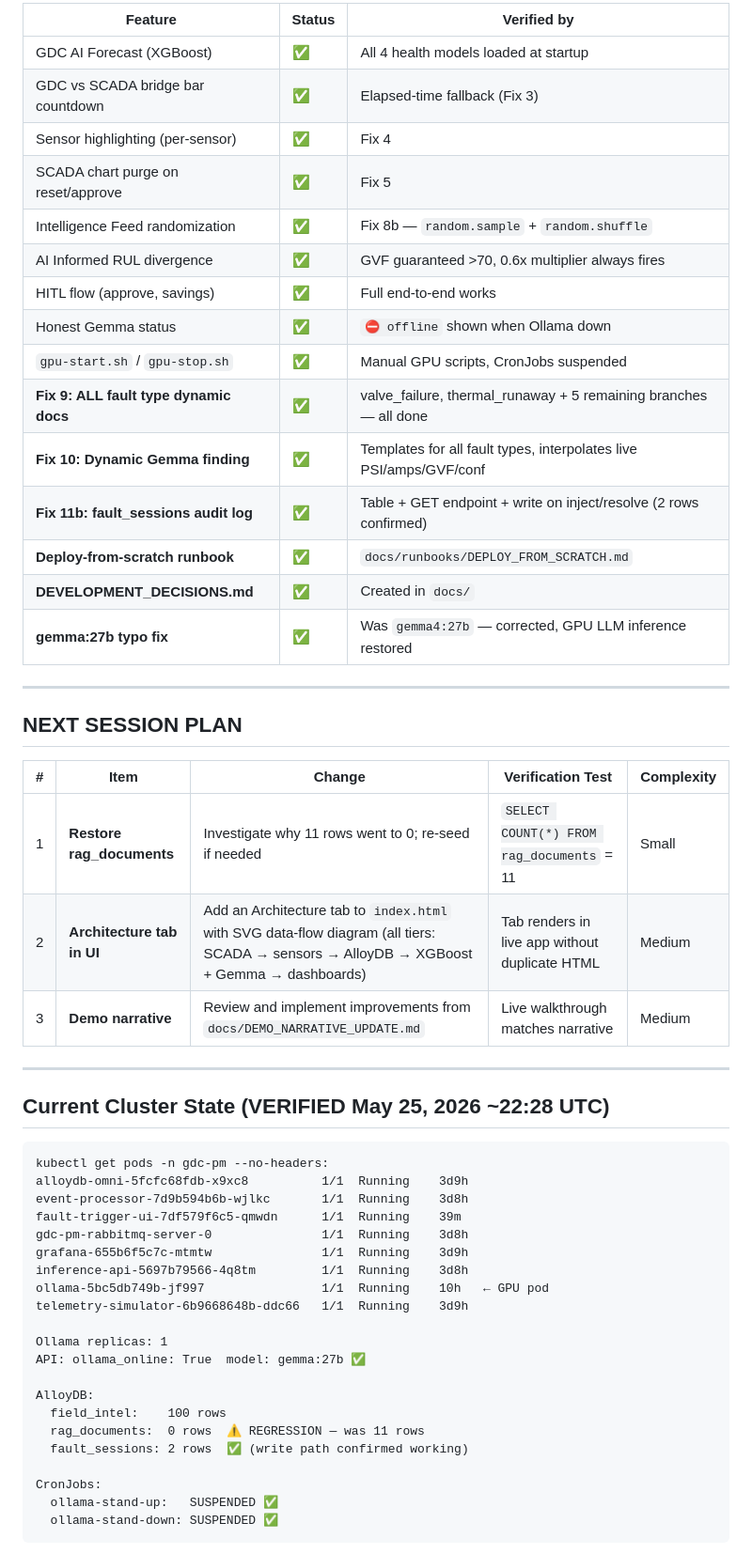
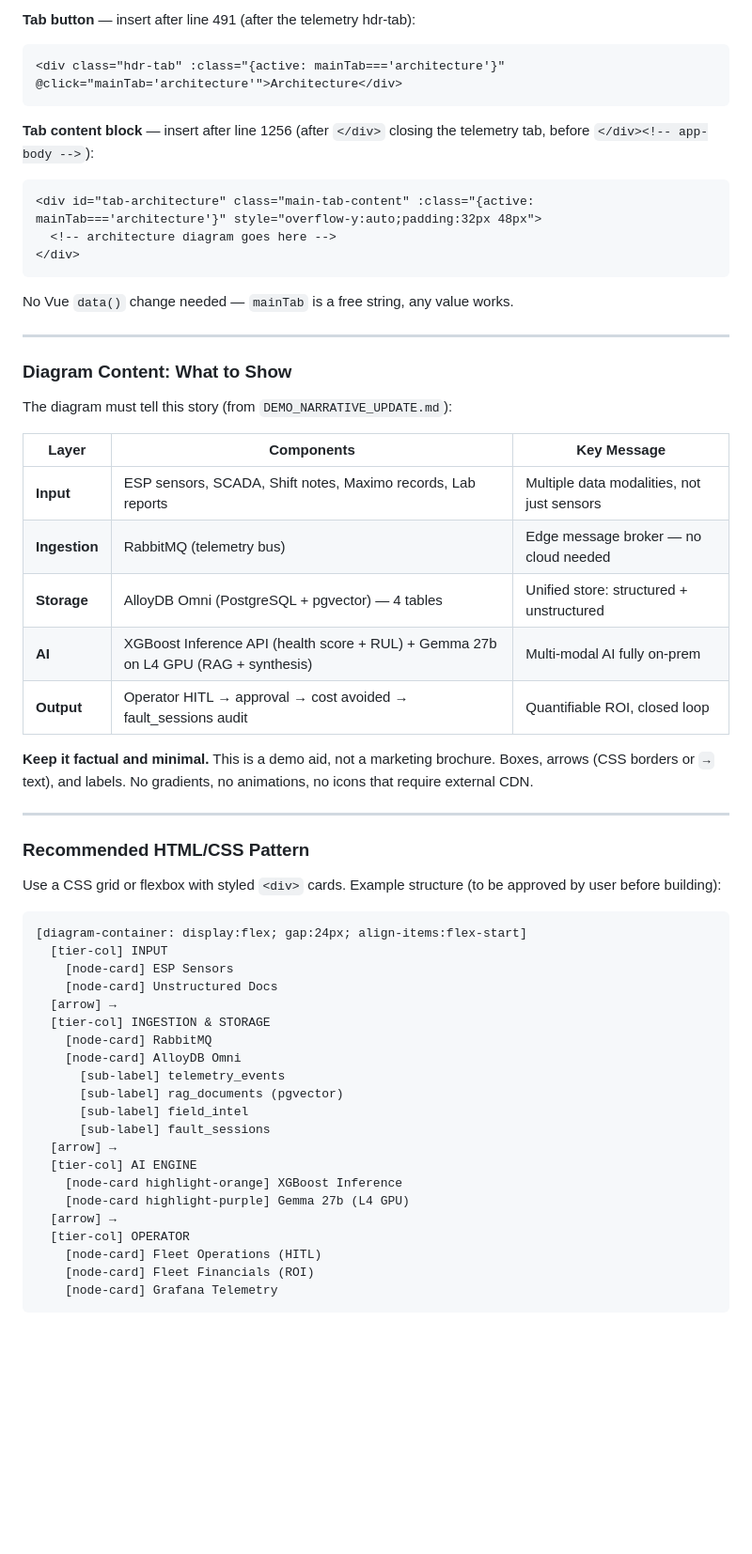
Before and after one commit to bdau-goog/gdc-pm, a Markdown page: docs/NEXT_SESSION_PROMPT.md, the part around one of its changes. Shown at 94% size. Drawn GitHub-style; blank space fills up the shorter version.

````diff
--- a/docs/NEXT_SESSION_PROMPT.md
+++ b/docs/NEXT_SESSION_PROMPT.md
@@ -109,57 +126,61 @@ kubectl exec -n gdc-pm deployment/ollama -- curl -sf http://localhost:11434/api/
 
-| Feature | Status | Verified by |
-|---------|--------|-------------|
-| GDC AI Forecast (XGBoost) | ✅ | All 4 health models loaded at startup |
-| GDC vs SCADA bridge bar countdown | ✅ | Elapsed-time fallback (Fix 3) |
-| Sensor highlighting (per-sensor) | ✅ | Fix 4 |
-| SCADA chart purge on reset/approve | ✅ | Fix 5 |
-| Intelligence Feed randomization | ✅ | Fix 8b — `random.sample` + `random.shuffle` |
-| AI Informed RUL divergence | ✅ | GVF guaranteed >70, 0.6x multiplier always fires |
-| HITL flow (approve, savings) | ✅ | Full end-to-end works |
-| Honest Gemma status | ✅ | `⛔ offline` shown when Ollama down |
-| `gpu-start.sh` / `gpu-stop.sh` | ✅ | Manual GPU scripts, CronJobs suspended |
-| **Fix 9: ALL fault type dynamic docs** | ✅ | valve_failure, thermal_runaway + 5 remaining branches — all done |
-| **Fix 10: Dynamic Gemma finding** | ✅ | Templates for all fault types, interpolates live PSI/amps/GVF/conf |
-| **Fix 11b: fault_sessions audit log** | ✅ | Table + GET endpoint + write on inject/resolve (2 rows confirmed) |
-| **Deploy-from-scratch runbook** | ✅ | `docs/runbooks/DEPLOY_FROM_SCRATCH.md` |
-| **DEVELOPMENT_DECISIONS.md** | ✅ | Created in `docs/` |
-| **gemma:27b typo fix** | ✅ | Was `gemma4:27b` — corrected, GPU LLM inference restored |
+**Tab button** — insert after line 491 (after the telemetry hdr-tab):
+```html
+<div class="hdr-tab" :class="{active: mainTab==='architecture'}" @click="mainTab='architecture'">Architecture</div>
+```
+
+**Tab content block** — insert after line 1256 (after `</div>` closing the telemetry tab, before `</div><!-- app-body -->`):
+```html
+<div id="tab-architecture" class="main-tab-content" :class="{active: mainTab==='architecture'}" style="overflow-y:auto;padding:32px 48px">
+  <!-- architecture diagram goes here -->
+</div>
+```
+
+No Vue `data()` change needed — `mainTab` is a free string, any value works.
 
 ---
 
-## NEXT SESSION PLAN
+### Diagram Content: What to Show
 
-| # | Item | Change | Verification Test | Complexity |
-|---|------|--------|-------------------|------------|
-| 1 | **Restore rag_documents** | Investigate why 11 rows went to 0; re-seed if needed | `SELECT COUNT(*) FROM rag_documents` = 11 | Small |
-| 2 | **Architecture tab in UI** | Add an Architecture tab to `index.html` with SVG data-flow diagram (all tiers: SCADA → sensors → AlloyDB → XGBoost + Gemma → dashboards) | Tab renders in live app without duplicate HTML | Medium |
-| 3 | **Demo narrative** | Review and implement improvements from `docs/DEMO_NARRATIVE_UPDATE.md` | Live walkthrough matches narrative | Medium |
+The diagram must tell this story (from `DEMO_NARRATIVE_UPDATE.md`):
+
+| Layer | Components | Key Message |
+|-------|-----------|-------------|
+| **Input** | ESP sensors, SCADA, Shift notes, Maximo records, Lab reports | Multiple data modalities, not just sensors |
+| **Ingestion** | RabbitMQ (telemetry bus) | Edge message broker — no cloud needed |
+| **Storage** | AlloyDB Omni (PostgreSQL + pgvector) — 4 tables | Unified store: structured + unstructured |
+| **AI** | XGBoost Inference API (health score + RUL) + Gemma 27b on L4 GPU (RAG + synthesis) | Multi-modal AI fully on-prem |
+| **Output** | Operator HITL → approval → cost avoided → fault_sessions audit | Quantifiable ROI, closed loop |
+
+**Keep it factual and minimal.** This is a demo aid, not a marketing brochure. Boxes, arrows (CSS borders or `→` text), and labels. No gradients, no animations, no icons that require external CDN.
 
 ---
 
-## Current Cluster State (VERIFIED May 25, 2026 ~22:28 UTC)
+### Recommended HTML/CSS Pattern
+
+Use a CSS grid or flexbox with styled `<div>` cards. Example structure (to be approved by user before building):
 
 ```
-kubectl get pods -n gdc-pm --no-headers:
-alloydb-omni-5fcfc68fdb-x9xc8          1/1  Running    3d9h
-event-processor-7d9b594b6b-wjlkc       1/1  Running    3d8h
-fault-trigger-ui-7df579f6c5-qmwdn      1/1  Running    39m
-gdc-pm-rabbitmq-server-0               1/1  Running    3d8h
-grafana-655b6f5c7c-mtmtw               1/1  Running    3d9h
-inference-api-5697b79566-4q8tm         1/1  Running    3d8h
-ollama-5bc5db749b-jf997                1/1  Running    10h   ← GPU pod
-telemetry-simulator-6b9668648b-ddc66   1/1  Running    3d9h
-
-Ollama replicas: 1
-API: ollama_online: True  model: gemma:27b ✅
-
-AlloyDB:
-  field_intel:    100 rows
-  rag_documents:  0 rows  ⚠️ REGRESSION — was 11 rows
-  fault_sessions: 2 rows  ✅ (write path confirmed working)
-
-CronJobs:
-  ollama-stand-up:   SUSPENDED ✅
-  ollama-stand-down: SUSPENDED ✅
+[diagram-container: display:flex; gap:24px; align-items:flex-start]
+  [tier-col] INPUT
+    [node-card] ESP Sensors
+    [node-card] Unstructured Docs
+  [arrow] →
+  [tier-col] INGESTION & STORAGE
+    [node-card] RabbitMQ
+    [node-card] AlloyDB Omni
+      [sub-label] telemetry_events
+      [sub-label] rag_documents (pgvector)
+      [sub-label] field_intel
+      [sub-label] fault_sessions
+  [arrow] →
+  [tier-col] AI ENGINE
+    [node-card highlight-orange] XGBoost Inference
+    [node-card highlight-purple] Gemma 27b (L4 GPU)
+  [arrow] →
+  [tier-col] OPERATOR
+    [node-card] Fleet Operations (HITL)
+    [node-card] Fleet Financials (ROI)
+    [node-card] Grafana Telemetry
 ```
 
````
Also changed, not shown: other parts of docs/NEXT_SESSION_PROMPT.md (+124 -69 lines).
